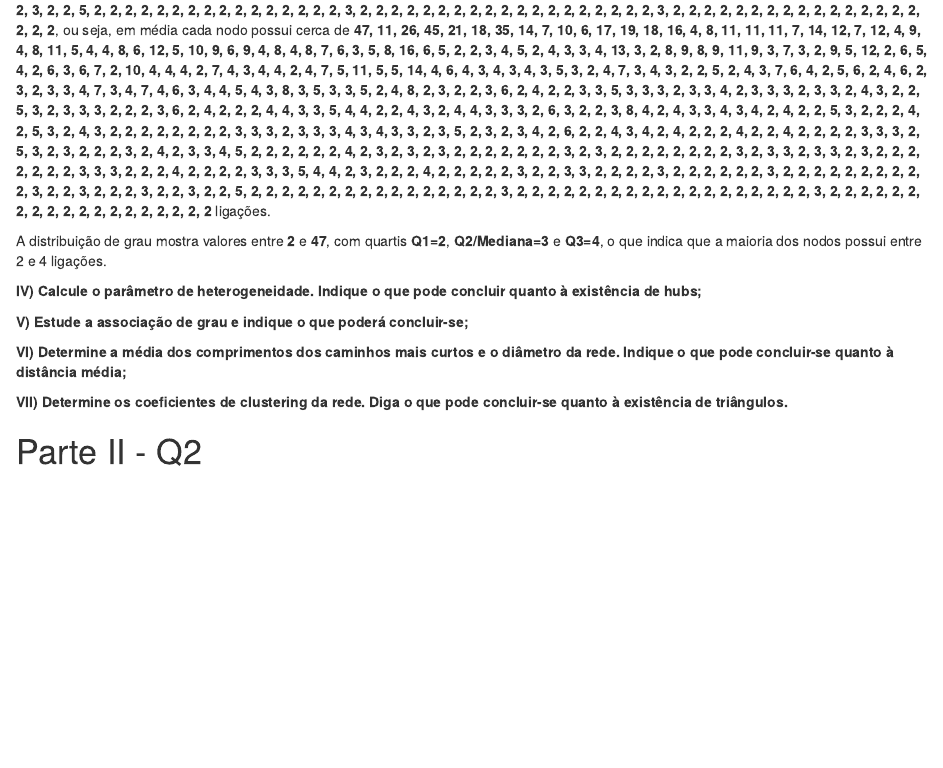
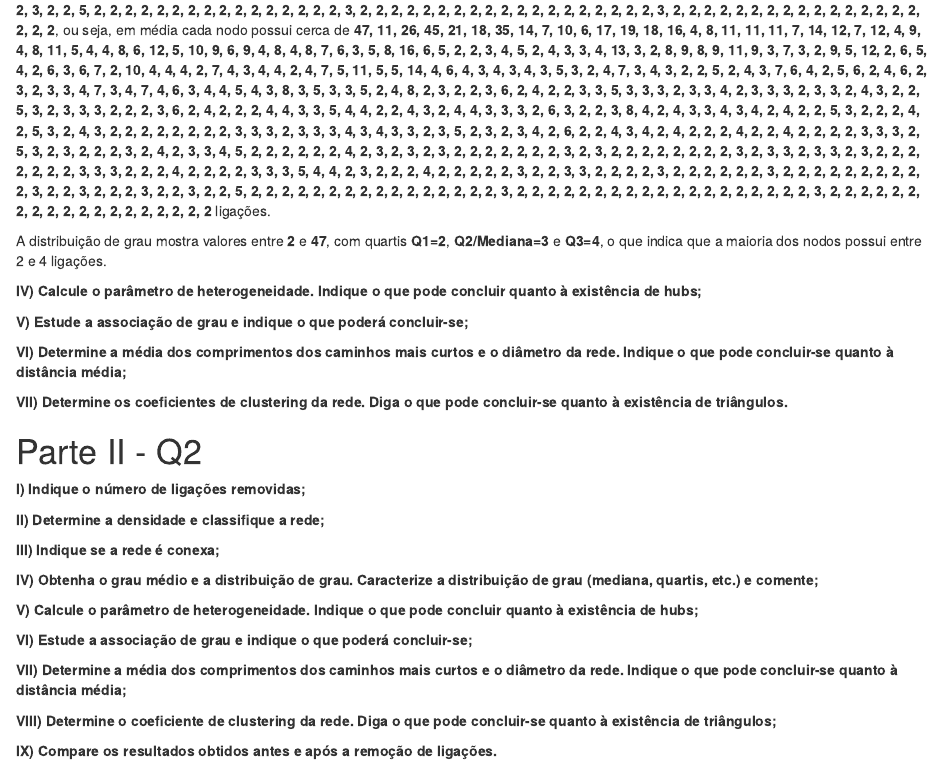
Before and after one commit to Daniel99Fonseca/AnaliseRedes, an R Markdown document (Relatorio.Rmd): the page in a window 1100 px wide, from 4280 px down. Rendered offline with R 4.5, knitr and Pandoc, with nearby package versions.

Commit message:
Parte II-Q2 tops

```diff
--- a/Relatorio.Rmd
+++ b/Relatorio.Rmd
@@ -184,3 +184,21 @@ A distribuição de grau mostra valores entre **`r min(graus_q1)`** e **`r max(g
 
 
 # Parte II - Q2
+
+**I) Indique o número de ligações removidas;**
+
+**II) Determine a densidade e classifique a rede;**
+
+**III) Indique se a rede é conexa;**
+
+**IV) Obtenha o grau médio e a distribuição de grau. Caracterize a distribuição de grau (mediana, quartis, etc.) e comente;**
+
+**V) Calcule o parâmetro de heterogeneidade. Indique o que pode concluir quanto à existência de hubs;**
+
+**VI) Estude a associação de grau e indique o que poderá concluir-se;**
+
+**VII) Determine a média dos comprimentos dos caminhos mais curtos e o diâmetro da rede. Indique o que pode concluir-se quanto à distância média;**
+
+**VIII) Determine o coeficiente de clustering da rede. Diga o que pode concluir-se quanto à existência de triângulos;**
+
+**IX)  Compare os resultados obtidos antes e após a remoção de ligações.**
```
